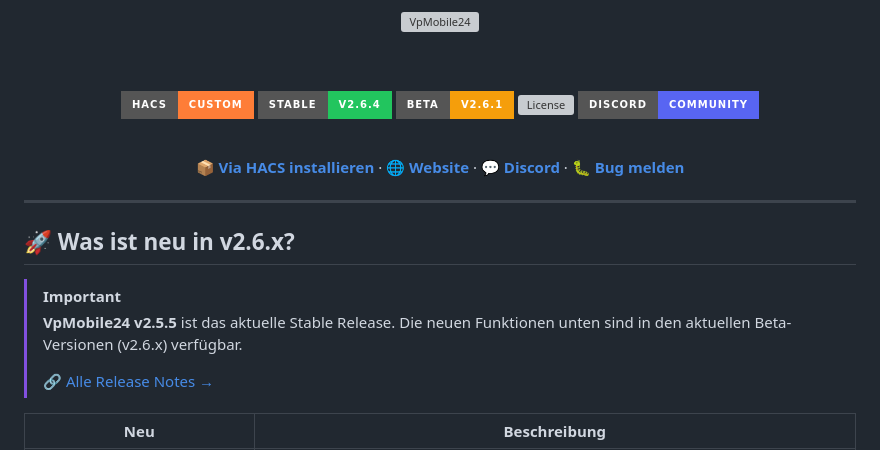
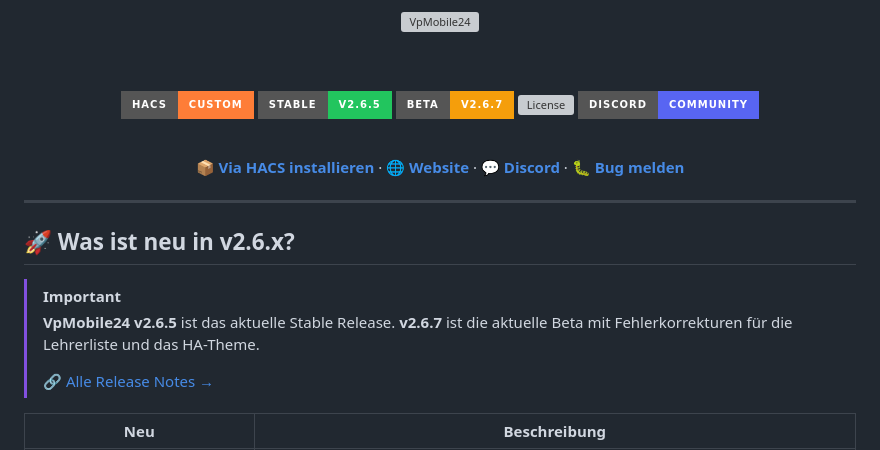
Before and after one commit to Maximilian-Andrew-Kluge/VpMobile24, a Markdown page: README.md, the part around the change. Drawn GitHub-style; badges without logos; grey boxes are pictures that could not be loaded.

Commit message:
Update German release badges

```diff
--- a/README.md
+++ b/README.md
@@ -7,8 +7,8 @@
 <br/><br/>
 
 [![HACS](https://img.shields.io/badge/HACS-Custom-orange.svg?style=for-the-badge)](https://github.com/hacs/integration)
-[![Version](https://img.shields.io/badge/Stable-v2.6.4-22c55e?style=for-the-badge)](https://github.com/Maximilian-Andrew-Kluge/VpMobile24/releases/latest)
-[![Beta](https://img.shields.io/badge/Beta-v2.6.1-f59e0b?style=for-the-badge)](https://github.com/Maximilian-Andrew-Kluge/VpMobile24/releases)
+[![Version](https://img.shields.io/badge/Stable-v2.6.5-22c55e?style=for-the-badge)](https://github.com/Maximilian-Andrew-Kluge/VpMobile24/releases/latest)
+[![Beta](https://img.shields.io/badge/Beta-v2.6.7-f59e0b?style=for-the-badge)](https://github.com/Maximilian-Andrew-Kluge/VpMobile24/releases)
 [![License](https://img.shields.io/github/license/Maximilian-Andrew-Kluge/VpMobile24?style=for-the-badge\&color=22c55e)](LICENSE)
 [![Discord](https://img.shields.io/badge/Discord-Community-5865F2?style=for-the-badge\&logo=discord\&logoColor=white)](https://discord.gg/57uvCeRw43)
 
@@ -29,7 +29,7 @@
 ## 🚀 Was ist neu in v2.6.x?
 
 > [!IMPORTANT]
-> **VpMobile24 v2.5.5** ist das aktuelle Stable Release. Die neuen Funktionen unten sind in den aktuellen Beta-Versionen (v2.6.x) verfügbar.
+> **VpMobile24 v2.6.5** ist das aktuelle Stable Release. **v2.6.7** ist die aktuelle Beta mit Fehlerkorrekturen für die Lehrerliste und das HA-Theme.
 >
 > 🔗 [Alle Release Notes →](https://github.com/Maximilian-Andrew-Kluge/VpMobile24/releases)
 
```
